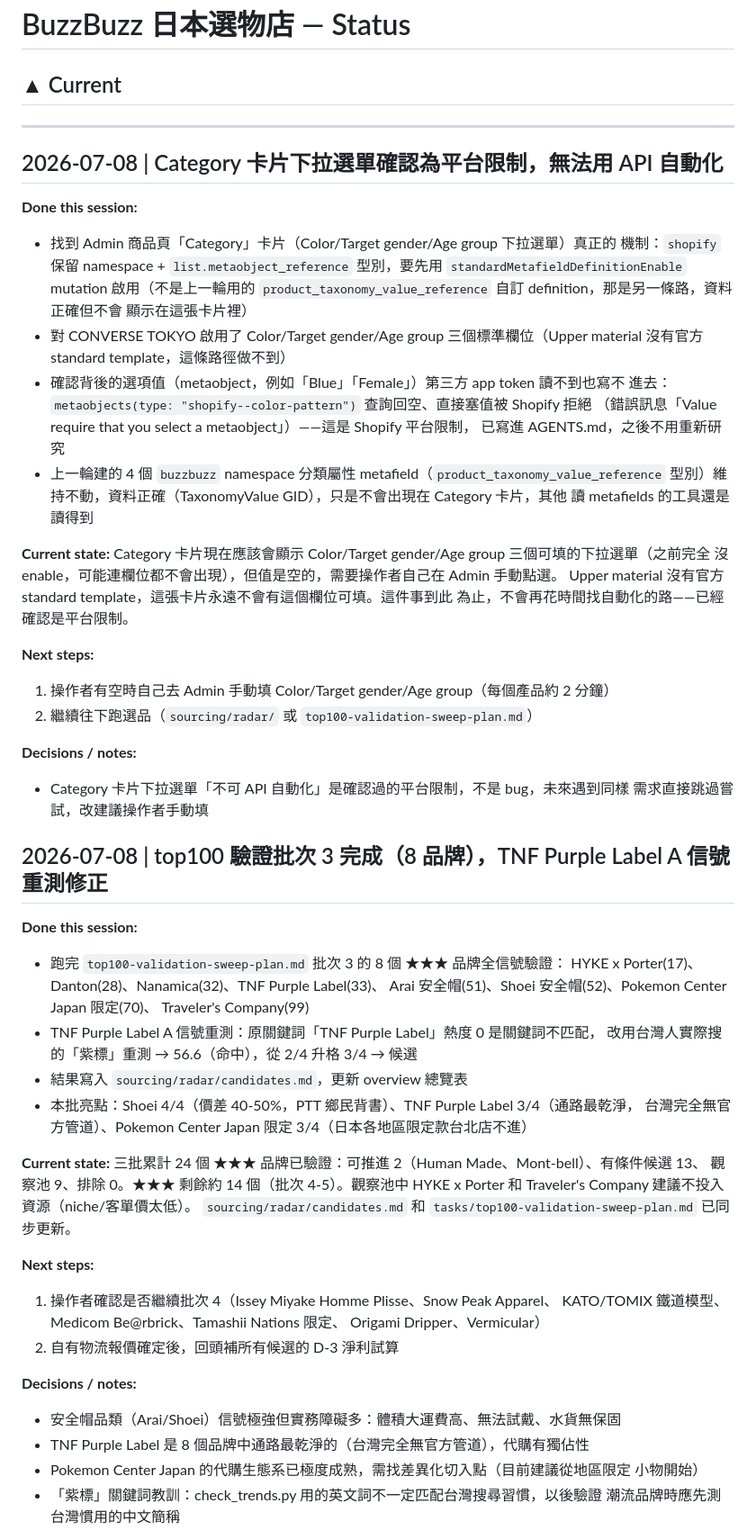
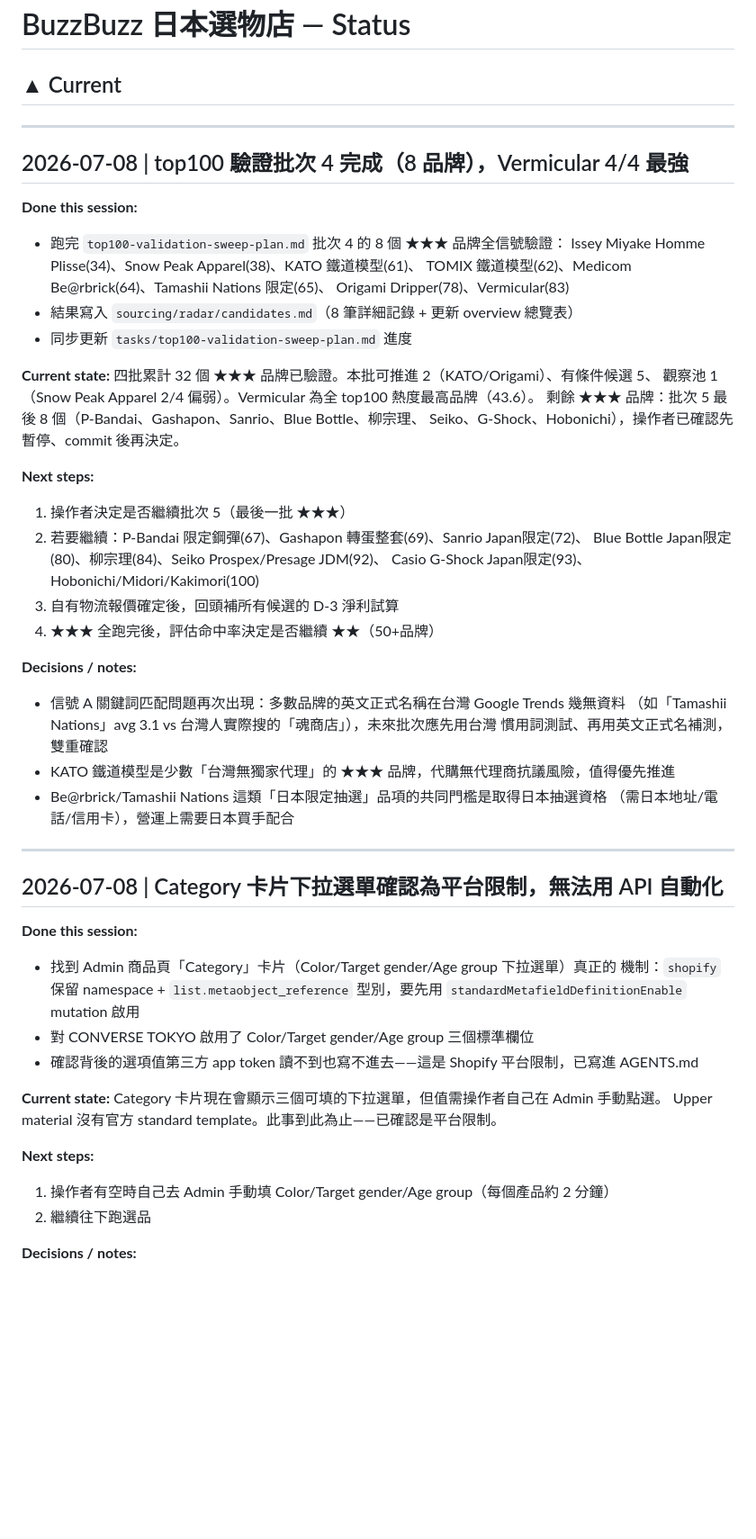
Before and after one commit to Phat-Po/Buzzbuzz-shopify-ops, a Markdown page: STATUS.md, the part around one of its changes. Shown at 90% size. Drawn GitHub-style; blank space fills up the shorter version.

Commit message:
docs: 更新 STATUS.md，壓縮歷史條目，記錄批次 4 完成狀態
Co-Authored-By: Claude <noreply@anthropic.com>

```diff
--- a/STATUS.md
+++ b/STATUS.md
@@ -1,6 +1,40 @@
 # BuzzBuzz 日本選物店 — Status
 
 ## ▲ Current
+
+---
+
+## 2026-07-08 | top100 驗證批次 4 完成（8 品牌），Vermicular 4/4 最強
+
+**Done this session:**
+- 跑完 `top100-validation-sweep-plan.md` 批次 4 的 8 個 ★★★ 品牌全信號驗證：
+  Issey Miyake Homme Plisse(34)、Snow Peak Apparel(38)、KATO 鐵道模型(61)、
+  TOMIX 鐵道模型(62)、Medicom Be@rbrick(64)、Tamashii Nations 限定(65)、
+  Origami Dripper(78)、Vermicular(83)
+- 結果寫入 `sourcing/radar/candidates.md`（8 筆詳細記錄 + 更新 overview 總覽表）
+- 同步更新 `tasks/top100-validation-sweep-plan.md` 進度
+
+**Current state:**
+四批累計 32 個 ★★★ 品牌已驗證。本批可推進 2（KATO/Origami）、有條件候選 5、
+觀察池 1（Snow Peak Apparel 2/4 偏弱）。Vermicular 為全 top100 熱度最高品牌（43.6）。
+剩餘 ★★★ 品牌：批次 5 最後 8 個（P-Bandai、Gashapon、Sanrio、Blue Bottle、柳宗理、
+Seiko、G-Shock、Hobonichi），操作者已確認先暫停、commit 後再決定。
+
+**Next steps:**
+1. 操作者決定是否繼續批次 5（最後一批 ★★★）
+2. 若要繼續：P-Bandai 限定鋼彈(67)、Gashapon 轉蛋整套(69)、Sanrio Japan限定(72)、
+   Blue Bottle Japan限定(80)、柳宗理(84)、Seiko Prospex/Presage JDM(92)、
+   Casio G-Shock Japan限定(93)、Hobonichi/Midori/Kakimori(100)
+3. 自有物流報價確定後，回頭補所有候選的 D-3 淨利試算
+4. ★★★ 全跑完後，評估命中率決定是否繼續 ★★（50+品牌）
+
+**Decisions / notes:**
+- 信號 A 關鍵詞匹配問題再次出現：多數品牌的英文正式名稱在台灣 Google Trends 幾無資料
+  （如「Tamashii Nations」avg 3.1 vs 台灣人實際搜的「魂商店」），未來批次應先用台灣
+  慣用詞測試、再用英文正式名補測，雙重確認
+- KATO 鐵道模型是少數「台灣無獨家代理」的 ★★★ 品牌，代購無代理商抗議風險，值得優先推進
+- Be@rbrick/Tamashii Nations 這類「日本限定抽選」品項的共同門檻是取得日本抽選資格
+  （需日本地址/電話/信用卡），營運上需要日本買手配合
 
 ---
 
@@ -9,63 +43,17 @@
 **Done this session:**
 - 找到 Admin 商品頁「Category」卡片（Color/Target gender/Age group 下拉選單）真正的
   機制：`shopify` 保留 namespace + `list.metaobject_reference` 型別，要先用
-  `standardMetafieldDefinitionEnable` mutation 啟用（不是上一輪用的
-  `product_taxonomy_value_reference` 自訂 definition，那是另一條路，資料正確但不會
-  顯示在這張卡片裡）
-- 對 CONVERSE TOKYO 啟用了 Color/Target gender/Age group 三個標準欄位（Upper material
-  沒有官方 standard template，這條路徑做不到）
-- 確認背後的選項值（metaobject，例如「Blue」「Female」）第三方 app token 讀不到也寫不
-  進去：`metaobjects(type: "shopify--color-pattern")` 查詢回空、直接塞值被 Shopify 拒絕
-  （錯誤訊息「Value require that you select a metaobject」）——這是 Shopify 平台限制，
-  已寫進 AGENTS.md，之後不用重新研究
-- 上一輪建的 4 個 `buzzbuzz` namespace 分類屬性 metafield（`product_taxonomy_value_reference`
-  型別）維持不動，資料正確（TaxonomyValue GID），只是不會出現在 Category 卡片，其他
-  讀 metafields 的工具還是讀得到
+  `standardMetafieldDefinitionEnable` mutation 啟用
+- 對 CONVERSE TOKYO 啟用了 Color/Target gender/Age group 三個標準欄位
+- 確認背後的選項值第三方 app token 讀不到也寫不進去——這是 Shopify 平台限制，已寫進
+  AGENTS.md
 
 **Current state:**
-Category 卡片現在應該會顯示 Color/Target gender/Age group 三個可填的下拉選單（之前完全
-沒 enable，可能連欄位都不會出現），但值是空的，需要操作者自己在 Admin 手動點選。
-Upper material 沒有官方 standard template，這張卡片永遠不會有這個欄位可填。這件事到此
-為止，不會再花時間找自動化的路——已經確認是平台限制。
+Category 卡片現在會顯示三個可填的下拉選單，但值需操作者自己在 Admin 手動點選。
+Upper material 沒有官方 standard template。此事到此為止——已確認是平台限制。
 
 **Next steps:**
 1. 操作者有空時自己去 Admin 手動填 Color/Target gender/Age group（每個產品約 2 分鐘）
-2. 繼續往下跑選品（`sourcing/radar/` 或 `top100-validation-sweep-plan.md`）
+2. 繼續往下跑選品
 
 **Decisions / notes:**
-- Category 卡片下拉選單「不可 API 自動化」是確認過的平台限制，不是 bug，未來遇到同樣
-  需求直接跳過嘗試，改建議操作者手動填
-
-## 2026-07-08 | top100 驗證批次 3 完成（8 品牌），TNF Purple Label A 信號重測修正
-
-**Done this session:**
-- 跑完 `top100-validation-sweep-plan.md` 批次 3 的 8 個 ★★★ 品牌全信號驗證：
-  HYKE x Porter(17)、Danton(28)、Nanamica(32)、TNF Purple Label(33)、
-  Arai 安全帽(51)、Shoei 安全帽(52)、Pokemon Center Japan 限定(70)、
-  Traveler's Company(99)
-- TNF Purple Label A 信號重測：原關鍵詞「TNF Purple Label」熱度 0 是關鍵詞不匹配，
-  改用台灣人實際搜的「紫標」重測 → 56.6（命中），從 2/4 升格 3/4 → 候選
-- 結果寫入 `sourcing/radar/candidates.md`，更新 overview 總覽表
-- 本批亮點：Shoei 4/4（價差 40-50%，PTT 鄉民背書）、TNF Purple Label 3/4（通路最乾淨，
-  台灣完全無官方管道）、Pokemon Center Japan 限定 3/4（日本各地區限定款台北店不進）
-
-**Current state:**
-三批累計 24 個 ★★★ 品牌已驗證：可推進 2（Human Made、Mont-bell）、有條件候選 13、
-觀察池 9、排除 0。★★★ 剩餘約 14 個（批次 4-5）。觀察池中 HYKE x Porter 和
-Traveler's Company 建議不投入資源（niche/客單價太低）。
-`sourcing/radar/candidates.md` 和 `tasks/top100-validation-sweep-plan.md` 已同步更新。
-
-**Next steps:**
-1. 操作者確認是否繼續批次 4（Issey Miyake Homme Plisse、Snow Peak Apparel、
-   KATO/TOMIX 鐵道模型、Medicom Be@rbrick、Tamashii Nations 限定、
-   Origami Dripper、Vermicular）
-2. 自有物流報價確定後，回頭補所有候選的 D-3 淨利試算
-
-**Decisions / notes:**
-- 安全帽品類（Arai/Shoei）信號極強但實務障礙多：體積大運費高、無法試戴、水貨無保固
-- TNF Purple Label 是 8 個品牌中通路最乾淨的（台灣完全無官方管道），代購有獨佔性
-- Pokemon Center Japan 的代購生態系已極度成熟，需找差異化切入點（目前建議從地區限定
-  小物開始）
-- 「紫標」關鍵詞教訓：check_trends.py 用的英文詞不一定匹配台灣搜尋習慣，以後驗證
-  潮流品牌時應先測台灣慣用的中文簡稱
-
```
Also changed, not shown: other parts of STATUS.md (+6 -49 lines).
